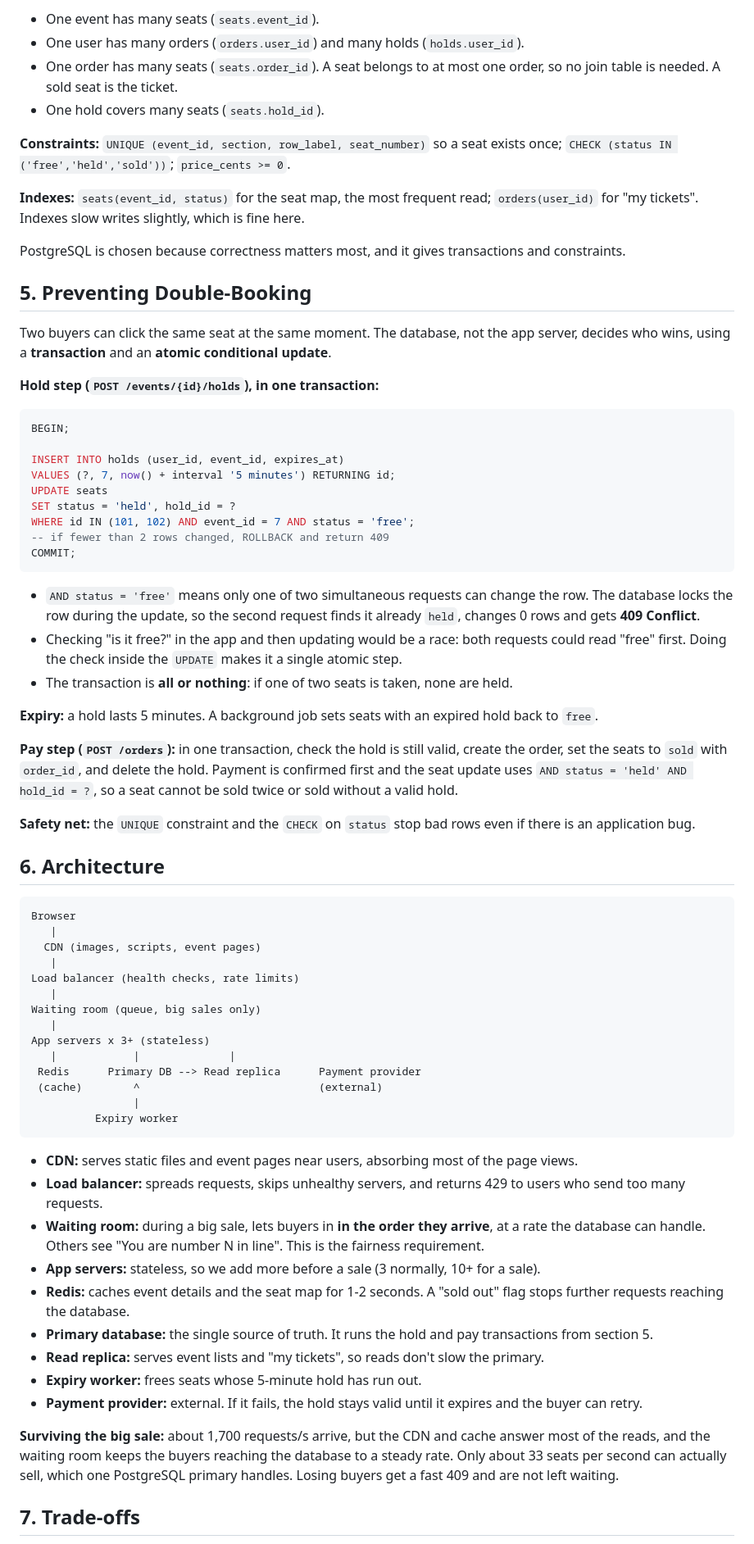
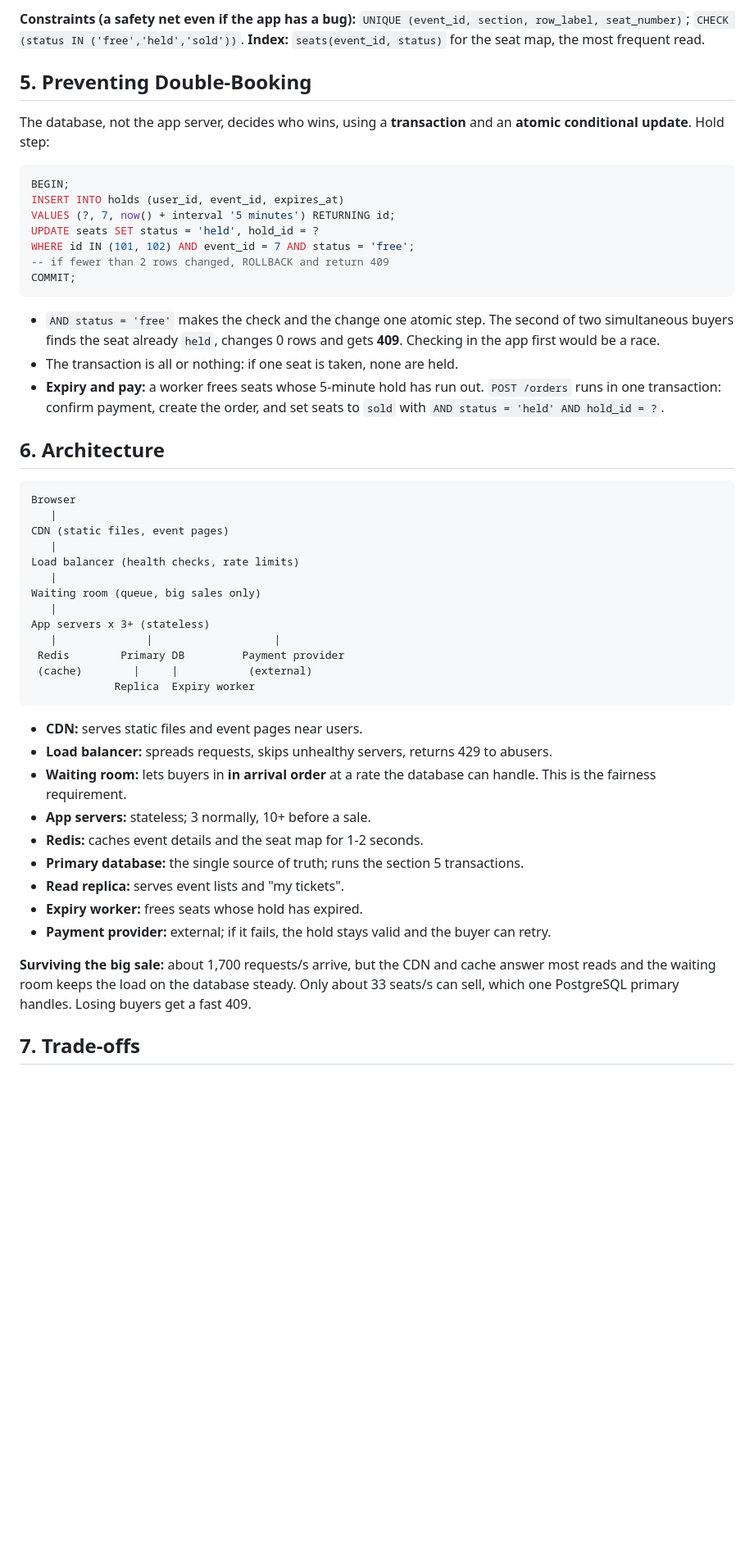
Before and after one commit to Wycliffe-M/web-foundations-days, a Markdown page: day8/ticketing-design.md, the part around one of its changes. Shown at 82% size. Drawn GitHub-style; blank space fills up the shorter version.

````diff
--- a/day8/ticketing-design.md
+++ b/day8/ticketing-design.md
@@ -67,73 +50,53 @@ Base URL `/api`, JSON, plural nouns, Bearer token for logged-in routes, stateles
 
-- One event has many seats (`seats.event_id`).
-- One user has many orders (`orders.user_id`) and many holds (`holds.user_id`).
-- One order has many seats (`seats.order_id`). A seat belongs to at most one order, so no join table is needed. A sold seat is the ticket.
-- One hold covers many seats (`seats.hold_id`).
-
-**Constraints:** `UNIQUE (event_id, section, row_label, seat_number)` so a seat exists once; `CHECK (status IN ('free','held','sold'))`; `price_cents >= 0`.
-
-**Indexes:** `seats(event_id, status)` for the seat map, the most frequent read; `orders(user_id)` for "my tickets". Indexes slow writes slightly, which is fine here.
-
-PostgreSQL is chosen because correctness matters most, and it gives transactions and constraints.
+**Constraints (a safety net even if the app has a bug):** `UNIQUE (event_id, section, row_label, seat_number)`; `CHECK (status IN ('free','held','sold'))`. **Index:** `seats(event_id, status)` for the seat map, the most frequent read.
 
 ## 5. Preventing Double-Booking
 
-Two buyers can click the same seat at the same moment. The database, not the app server, decides who wins, using a **transaction** and an **atomic conditional update**.
-
-**Hold step (`POST /events/{id}/holds`), in one transaction:**
+The database, not the app server, decides who wins, using a **transaction** and an **atomic conditional update**. Hold step:
 
 ```sql
 BEGIN;
-
 INSERT INTO holds (user_id, event_id, expires_at)
 VALUES (?, 7, now() + interval '5 minutes') RETURNING id;
-UPDATE seats
-SET status = 'held', hold_id = ?
+UPDATE seats SET status = 'held', hold_id = ?
 WHERE id IN (101, 102) AND event_id = 7 AND status = 'free';
 -- if fewer than 2 rows changed, ROLLBACK and return 409
 COMMIT;
 ```
 
-- `AND status = 'free'` means only one of two simultaneous requests can change the row. The database locks the row during the update, so the second request finds it already `held`, changes 0 rows and gets **409 Conflict**.
-- Checking "is it free?" in the app and then updating would be a race: both requests could read "free" first. Doing the check inside the `UPDATE` makes it a single atomic step.
-- The transaction is **all or nothing**: if one of two seats is taken, none are held.
-
-**Expiry:** a hold lasts 5 minutes. A background job sets seats with an expired hold back to `free`.
-
-**Pay step (`POST /orders`):** in one transaction, check the hold is still valid, create the order, set the seats to `sold` with `order_id`, and delete the hold. Payment is confirmed first and the seat update uses `AND status = 'held' AND hold_id = ?`, so a seat cannot be sold twice or sold without a valid hold.
-
-**Safety net:** the `UNIQUE` constraint and the `CHECK` on `status` stop bad rows even if there is an application bug.
+- `AND status = 'free'` makes the check and the change one atomic step. The second of two simultaneous buyers finds the seat already `held`, changes 0 rows and gets **409**. Checking in the app first would be a race.
+- The transaction is all or nothing: if one seat is taken, none are held.
+- **Expiry and pay:** a worker frees seats whose 5-minute hold has run out. `POST /orders` runs in one transaction: confirm payment, create the order, and set seats to `sold` with `AND status = 'held' AND hold_id = ?`.
 
 ## 6. Architecture
 
 ```
 Browser
    |
-  CDN (images, scripts, event pages)
+CDN (static files, event pages)
    |
 Load balancer (health checks, rate limits)
    |
 Waiting room (queue, big sales only)
    |
 App servers x 3+ (stateless)
-   |            |              |
- Redis      Primary DB --> Read replica      Payment provider
- (cache)        ^                            (external)
-                |
-          Expiry worker
+   |              |                   |
+ Redis        Primary DB         Payment provider
+ (cache)        |     |           (external)
+             Replica  Expiry worker
 ```
 
-- **CDN:** serves static files and event pages near users, absorbing most of the page views.
-- **Load balancer:** spreads requests, skips unhealthy servers, and returns 429 to users who send too many requests.
-- **Waiting room:** during a big sale, lets buyers in **in the order they arrive**, at a rate the database can handle. Others see "You are number N in line". This is the fairness requirement.
-- **App servers:** stateless, so we add more before a sale (3 normally, 10+ for a sale).
-- **Redis:** caches event details and the seat map for 1-2 seconds. A "sold out" flag stops further requests reaching the database.
-- **Primary database:** the single source of truth. It runs the hold and pay transactions from section 5.
-- **Read replica:** serves event lists and "my tickets", so reads don't slow the primary.
-- **Expiry worker:** frees seats whose 5-minute hold has run out.
-- **Payment provider:** external. If it fails, the hold stays valid until it expires and the buyer can retry.
+- **CDN:** serves static files and event pages near users.
+- **Load balancer:** spreads requests, skips unhealthy servers, returns 429 to abusers.
+- **Waiting room:** lets buyers in **in arrival order** at a rate the database can handle. This is the fairness requirement.
+- **App servers:** stateless; 3 normally, 10+ before a sale.
+- **Redis:** caches event details and the seat map for 1-2 seconds.
+- **Primary database:** the single source of truth; runs the section 5 transactions.
+- **Read replica:** serves event lists and "my tickets".
+- **Expiry worker:** frees seats whose hold has expired.
+- **Payment provider:** external; if it fails, the hold stays valid and the buyer can retry.
 
-**Surviving the big sale:** about 1,700 requests/s arrive, but the CDN and cache answer most of the reads, and the waiting room keeps the buyers reaching the database to a steady rate. Only about 33 seats per second can actually sell, which one PostgreSQL primary handles. Losing buyers get a fast 409 and are not left waiting.
+**Surviving the big sale:** about 1,700 requests/s arrive, but the CDN and cache answer most reads and the waiting room keeps the load on the database steady. Only about 33 seats/s can sell, which one PostgreSQL primary handles. Losing buyers get a fast 409.
 
 ## 7. Trade-offs
 
````
Also changed, not shown: other parts of day8/ticketing-design.md (+27 -45 lines).
